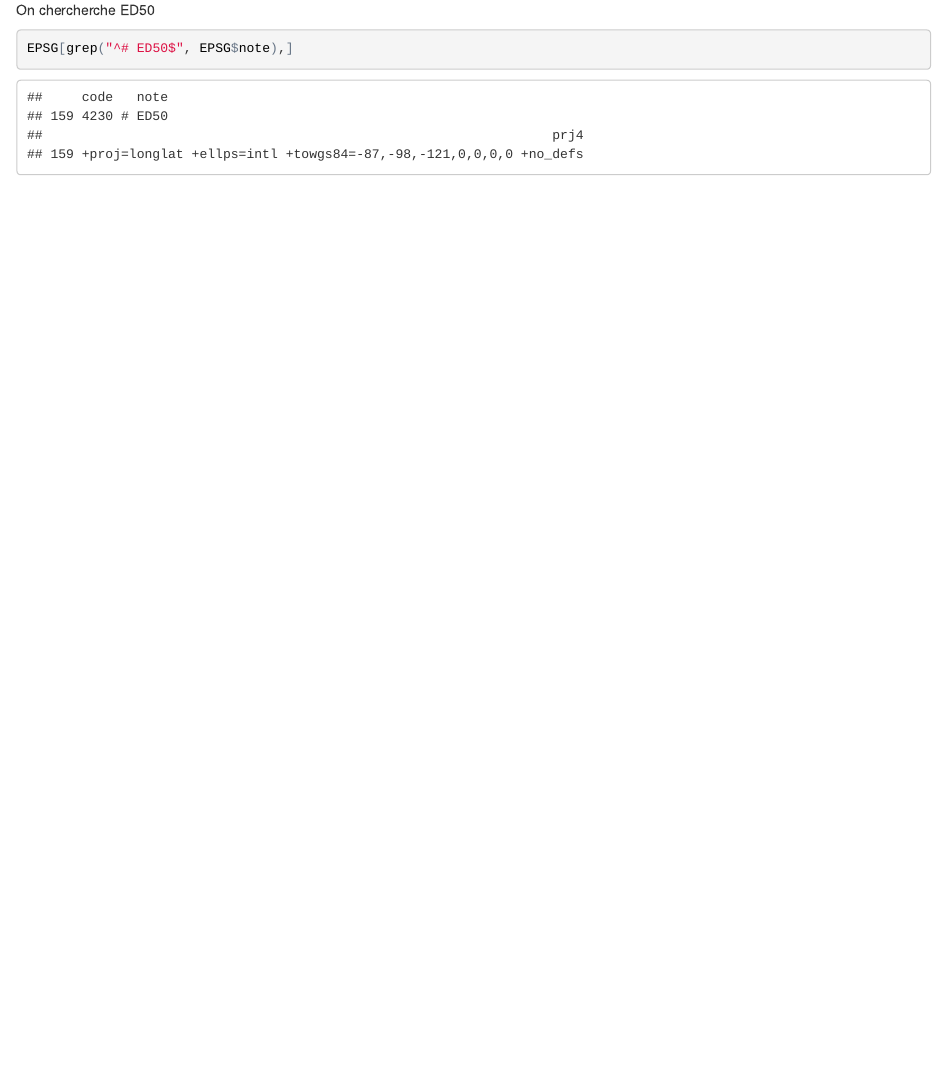
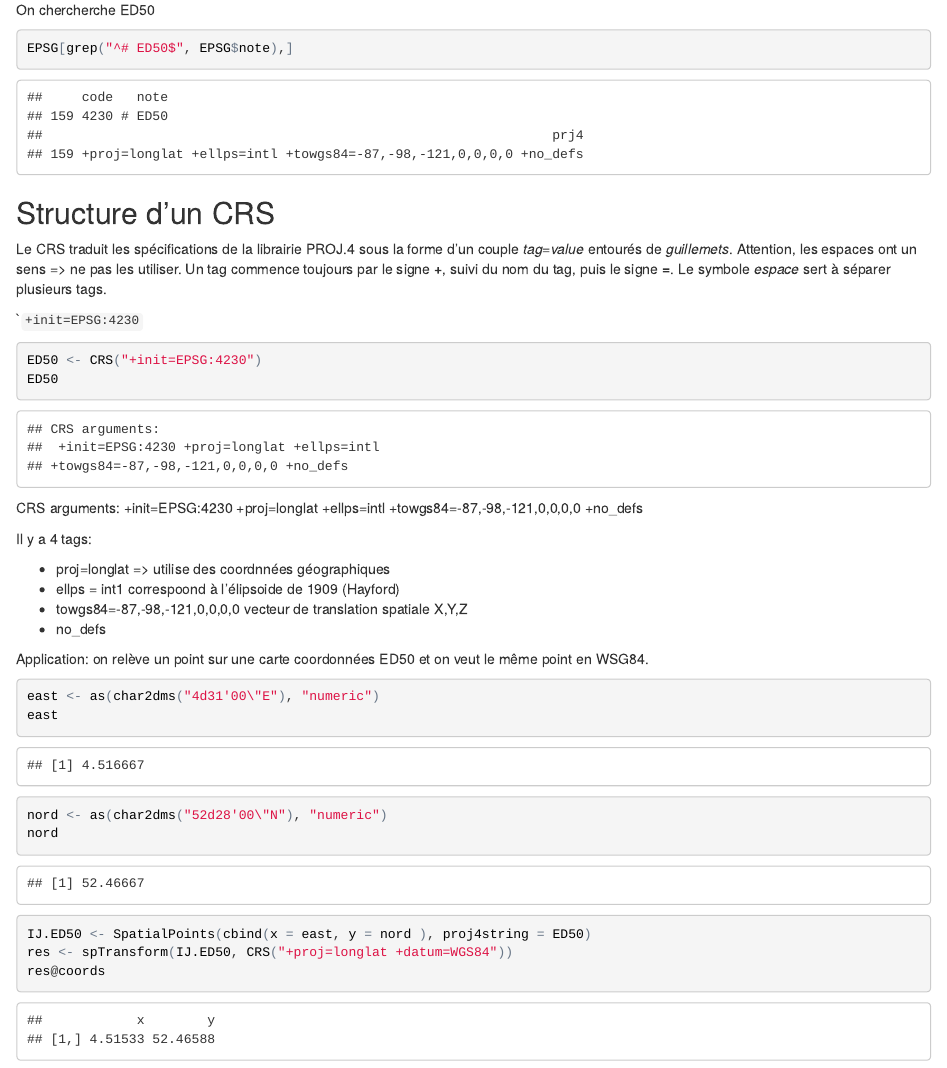
Before and after one commit to jcrb/RCarto, an R Markdown document (Bivand/bivand.Rmd): the page in a window 1100 px wide, from 2270 px down. The pictures show the output file Bivand/bivand.html that the author committed with the source, opened offline.

Commit message:
bivand maj

`````diff
--- a/Bivand/bivand.Rmd
+++ b/Bivand/bivand.Rmd
@@ -49,3 +49,41 @@ On chercherche ED50
 ```{r}
 EPSG[grep("^# ED50$", EPSG$note),]
 ```
+
+Structure d'un CRS
+------------------
+
+Le CRS traduit les spécifications de la  librairie PROJ.4 sous la forme d'un couple _tag=value_ entourés de _guillemets_. Attention, les espaces ont un sens => ne pas les utiliser.
+Un tag commence toujours par le signe __+__, suivi du nom du tag, puis le signe __=__. Le symbole _espace_ sert à séparer plusieurs tags.
+
+````
++init=EPSG:4230
+```
+```{r}
+ED50 <- CRS("+init=EPSG:4230")
+ED50
+```
+CRS arguments:
+ +init=EPSG:4230 +proj=longlat +ellps=intl +towgs84=-87,-98,-121,0,0,0,0 +no_defs
+
+Il y a 4 tags:
+
+- proj=longlat  => utilise des coordnnées géographiques
+- ellps = int1 correspoond à l'élipsoide de 1909 (Hayford)
+- towgs84=-87,-98,-121,0,0,0,0 vecteur de translation spatiale X,Y,Z
+- no_defs
+
+Application: on relève un point sur une carte coordonnées ED50 et on veut le même point en WSG84.
+```{r}
+east <- as(char2dms("4d31'00\"E"), "numeric")
+east
+nord <- as(char2dms("52d28'00\"N"), "numeric")
+nord
+IJ.ED50 <- SpatialPoints(cbind(x = east, y = nord ), proj4string = ED50)
+res <- spTransform(IJ.ED50, CRS("+proj=longlat +datum=WGS84"))
+res@coords
+x <- as(dd2dms(coordinates(res)[1]), "character")
+x
+y <- as(dd2dms(coordinates(res)[2]), "character")
+y
+cat(x,y)
@@ -51,0 +99 @@ EPSG[grep("^# ED50$", EPSG$note),]
+```{r}
@@ -51,0 +109 @@ EPSG[grep("^# ED50$", EPSG$note),]
+```{r}
`````
Also changed, not shown: Bivand/bivand.html, Bivand/bivand.Rmd (23 more changed lines).
